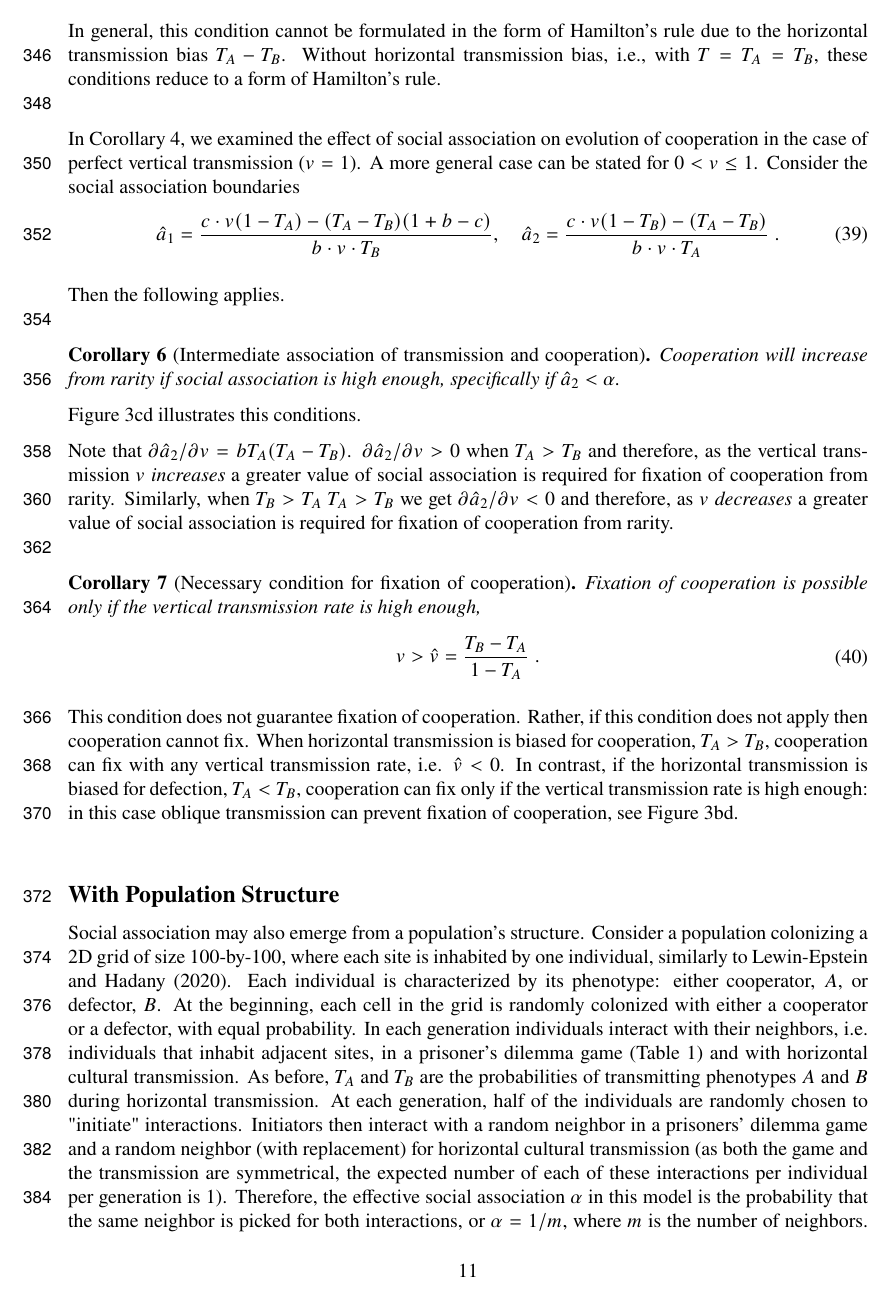
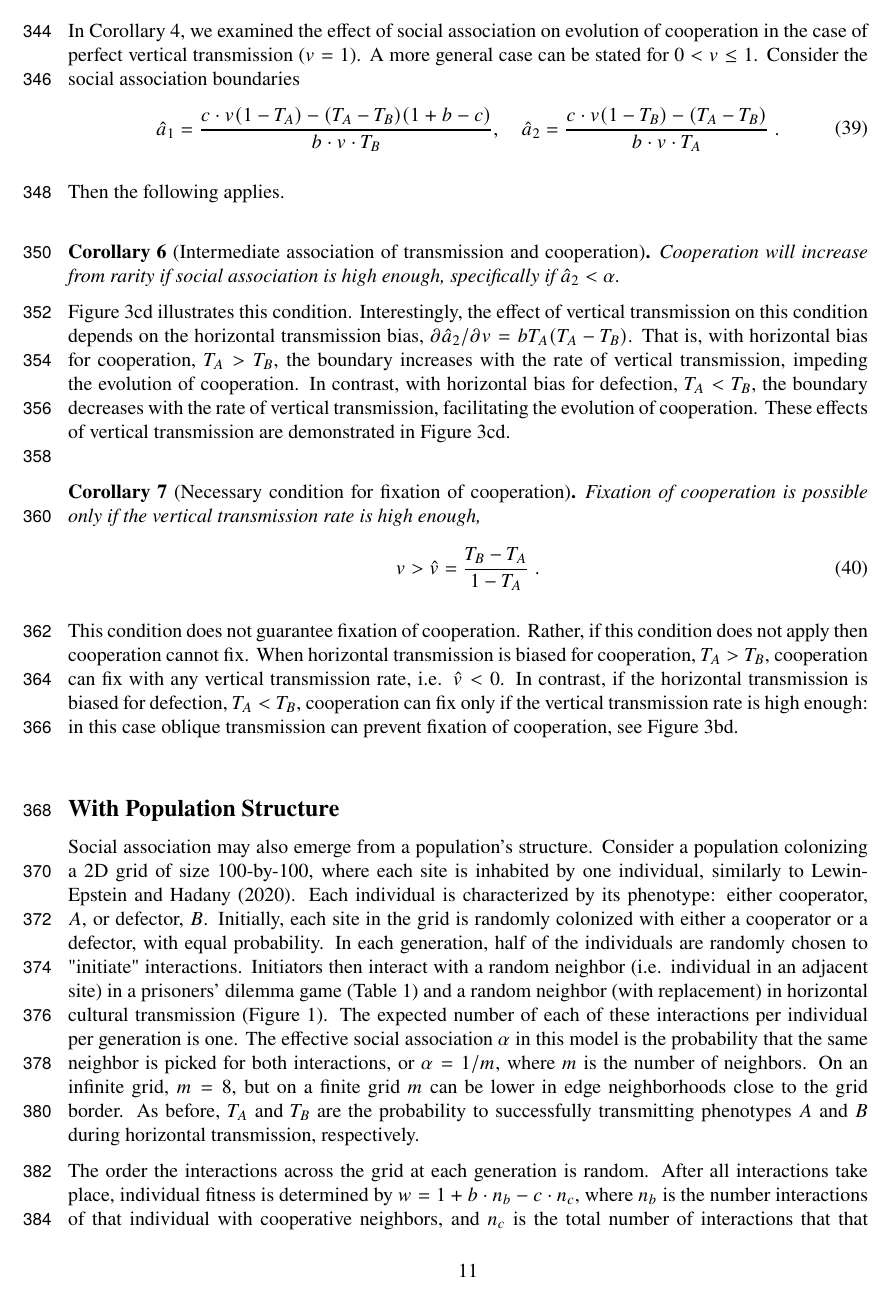
Before and after one commit to yoavram-lab/CulturalCooperation, a LaTeX paper (ms/main.tex): page 11 of 23. Compiled offline with pdfLaTeX.

Commit message:
revise result 3 and spatial model

```diff
--- a/ms/main.tex
+++ b/ms/main.tex
@@ -703,2 +695,0 @@ We got that when $T_A>T_B$ vertical transmission is interfering cooperation to e
-In general, this condition cannot be formulated in the form of Hamilton's rule due to the horizontal transmission bias $T_A-T_B$.
-Without horizontal transmission bias, i.e., with $T=T_A=T_B$, these conditions reduce to a form of Hamilton's rule.
@@ -719,10 +712,11 @@ Then the following applies.
 \label{corollary:intermediate_association_res3}
 Cooperation will increase from rarity if social association is high enough, specifically if $\hat a_2 < \alpha$.
 \end{corollary}
-\autoref{fig:result3}cd illustrates this conditions.
-
-Note that $\partial \hat a_2 / \partial v = b T_A (T_A-T_B)$. $\partial \hat a_2 / \partial v > 0$ when $T_A > T_B$ and therefore, as the vertical transmission $v$ \emph{increases} a greater value of social association is required for fixation of cooperation from rarity. %TODO YR revise
-Similarly, when $T_B>T_A$ $T_A > T_B$ we get $\partial \hat a_2 / \partial v < 0$ and therefore, as $v$ \emph{decreases} a greater value of social association is required for fixation of cooperation from rarity.
+\autoref{fig:result3}cd illustrates this condition.
+Interestingly, the effect of vertical transmission on this condition depends on the horizontal transmission bias, $\partial \hat a_2 / \partial v = b T_A (T_A-T_B)$.
+That is, with horizontal bias for cooperation, $T_A>T_B$, the boundary increases with the rate of vertical transmission, impeding the evolution of cooperation.
+In contrast, with horizontal bias for defection, $T_A<T_B$, the boundary decreases with the rate of vertical transmission, facilitating the evolution of cooperation.
+These effects of vertical transmission are demonstrated in \autoref{fig:result3}cd.
 \\
 
 \begin{corollary}[Necessary condition for fixation of cooperation]
@@ -747,16 +741,18 @@ In contrast, if the horizontal transmission is biased for defection, $T_A<T_B$,
 Social association may also emerge from a population's structure.
 Consider a  population colonizing a 2D grid of size 100-by-100, where each site is inhabited by one individual, similarly to \citet{lewin2020rockpaperscissors}.
 Each individual is characterized by its phenotype: either cooperator, $A$, or defector, $B$.
-At the beginning, each cell in the grid is randomly colonized with either a cooperator or a defector, with equal probability.
-In each generation individuals interact with their neighbors, i.e. individuals that inhabit adjacent sites, in a prisoner's dilemma game (\autoref{table:prisoner_payoff}) and with horizontal cultural transmission.
-As before, $T_A$ and $T_B$ are the probabilities of transmitting phenotypes $A$ and $B$ during horizontal transmission.
-At each generation, half of the individuals are randomly chosen to "initiate" interactions.
-Initiators then interact with a random neighbor in a prisoners' dilemma game and a random neighbor (with replacement) for horizontal cultural transmission (as both the game and the transmission are symmetrical, the expected number of each of these interactions per individual per generation is 1).
-Therefore, the effective social association $\alpha$ in this model is the probability that the same neighbor is picked for both interactions, or $\alpha=1/m$, where $m$ is the number of neighbors.
+Initially, each site in the grid is randomly colonized with either a cooperator or a defector, with equal probability.
+%In each generation individuals interact with their neighbors, i.e. individuals that inhabit adjacent sites, in a prisoner's dilemma game (\autoref{table:prisoner_payoff}) and in horizontal cultural transmission (\autoref{fig:horizontal}).
+%As before, $T_A$ and $T_B$ are the probabilities of transmitting phenotypes $A$ and $B$ during horizontal transmission.
+In each generation, half of the individuals are randomly chosen to "initiate" interactions.
+Initiators then interact with a random neighbor (i.e. individual in an adjacent site) in a prisoners' dilemma game (\autoref{table:prisoner_payoff}) and a random neighbor (with replacement) in horizontal cultural transmission (\autoref{fig:horizontal}).
+The expected number of each of these interactions per individual per generation is one.
+The effective social association $\alpha$ in this model is the probability that the same neighbor is picked for both interactions, or $\alpha=1/m$, where $m$ is the number of neighbors.
 On an infinite grid, $m=8$, but on a finite grid $m$ can be lower in edge neighborhoods close to the grid border.
+As before, $T_A$ and $T_B$ are the probability to successfully transmitting phenotypes $A$ and $B$ during horizontal transmission, respectively.
 
-The order of the interactions across the lattice at each generation is random.
-After all interactions take place, and individual's fitness is determined by
+The order the interactions across the grid at each generation is random.
+After all interactions take place, individual fitness is determined by
 $w = 1 + b \cdot n_b - c \cdot n_c$,
 where $n_b$ is the number interactions of that individual with cooperative neighbors, and $n_c$ is the total number of interactions that that individual  had ($n_b \le n_c$).
 Then a new generation is generated, and sites can be settled by offspring of any parent, not just neighbor parents. Thus, selection is global, rather than local, in accordance with our deterministic model.
```
Also changed, not shown: ms/main.pdf, ms/main.tex (40 more changed lines).
